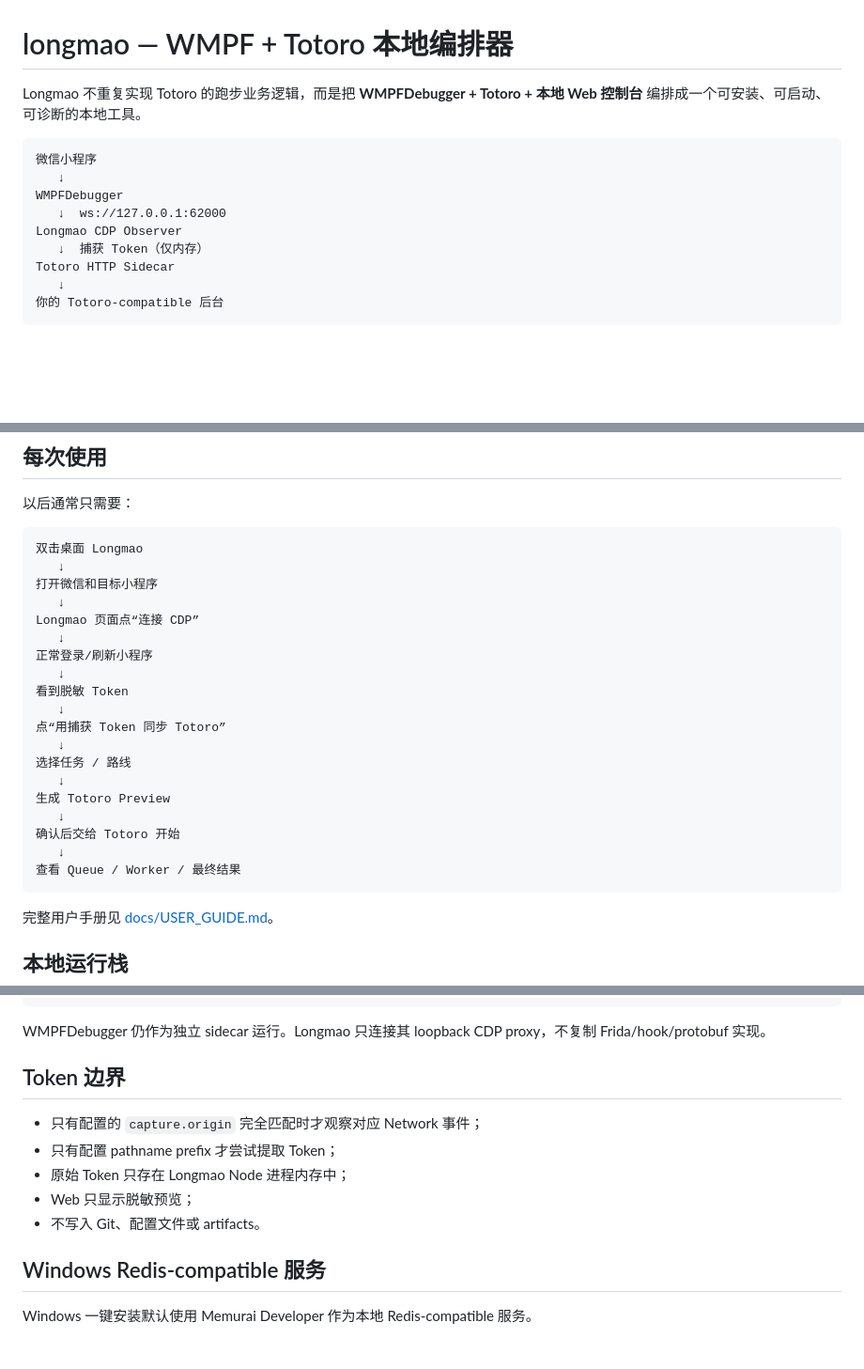
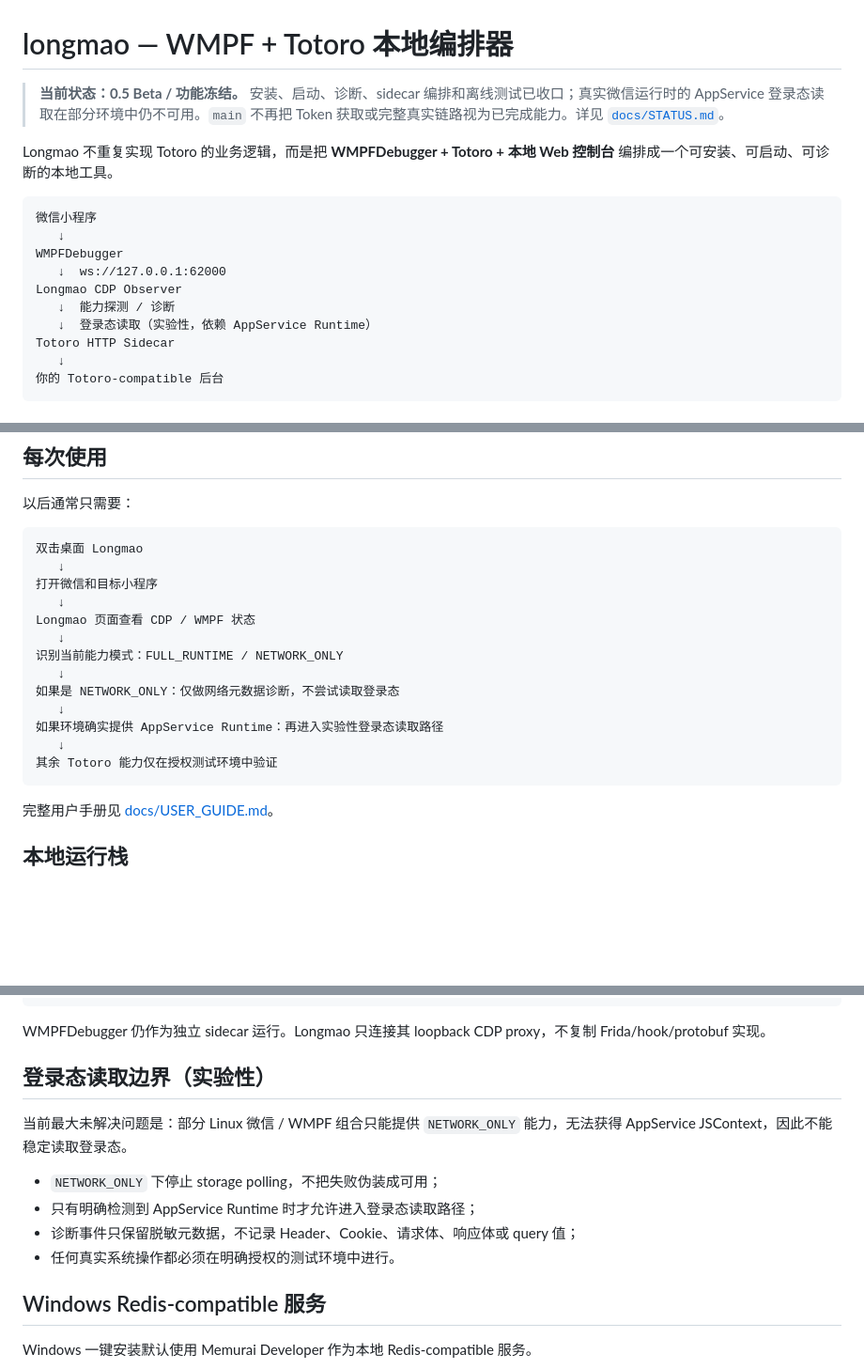
Before and after one commit to Aiowuka/longmao, a Markdown page: README.md, 3 parts joined by grey strips. Shown at 94% size. Rendered like a GitHub page; blank space fills up the shorter version.

Commit message:
docs: freeze beta scope and state runtime blocker

````diff
--- a/README.md
+++ b/README.md
@@ -1,6 +1,8 @@
 # longmao — WMPF + Totoro 本地编排器
 
-Longmao 不重复实现 Totoro 的跑步业务逻辑，而是把 **WMPFDebugger + Totoro + 本地 Web 控制台** 编排成一个可安装、可启动、可诊断的本地工具。
+> **当前状态：0.5 Beta / 功能冻结。** 安装、启动、诊断、sidecar 编排和离线测试已收口；真实微信运行时的 AppService 登录态读取在部分环境中仍不可用。`main` 不再把 Token 获取或完整真实链路视为已完成能力。详见 [`docs/STATUS.md`](docs/STATUS.md)。
+
+Longmao 不重复实现 Totoro 的业务逻辑，而是把 **WMPFDebugger + Totoro + 本地 Web 控制台** 编排成一个可安装、可启动、可诊断的本地工具。
 
 ```text
 微信小程序
@@ -8,7 +10,8 @@ Longmao 不重复实现 Totoro 的跑步业务逻辑，而是把 **WMPFDebugger
 WMPFDebugger
    ↓  ws://127.0.0.1:62000
 Longmao CDP Observer
-   ↓  捕获 Token（仅内存）
+   ↓  能力探测 / 诊断
+   ↓  登录态读取（实验性，依赖 AppService Runtime）
 Totoro HTTP Sidecar
    ↓
 你的 Totoro-compatible 后台
@@ -119,21 +122,15 @@ Linux 用户手册见 [docs/LINUX_USER_GUIDE.md](docs/LINUX_USER_GUIDE.md)。
    ↓
 打开微信和目标小程序
    ↓
-Longmao 页面点“连接 CDP”
+Longmao 页面查看 CDP / WMPF 状态
    ↓
-正常登录/刷新小程序
+识别当前能力模式：FULL_RUNTIME / NETWORK_ONLY
    ↓
-看到脱敏 Token
+如果是 NETWORK_ONLY：仅做网络元数据诊断，不尝试读取登录态
    ↓
-点“用捕获 Token 同步 Totoro”
+如果环境确实提供 AppService Runtime：再进入实验性登录态读取路径
    ↓
-选择任务 / 路线
-   ↓
-生成 Totoro Preview
-   ↓
-确认后交给 Totoro 开始
-   ↓
-查看 Queue / Worker / 最终结果
+其余 Totoro 能力仅在授权测试环境中验证
 ```
 
 完整用户手册见 [docs/USER_GUIDE.md](docs/USER_GUIDE.md)。
@@ -207,13 +204,15 @@ evi0s/WMPFDebugger
 
 WMPFDebugger 仍作为独立 sidecar 运行。Longmao 只连接其 loopback CDP proxy，不复制 Frida/hook/protobuf 实现。
 
-## Token 边界
+## 登录态读取边界（实验性）
 
-- 只有配置的 `capture.origin` 完全匹配时才观察对应 Network 事件；
-- 只有配置 pathname prefix 才尝试提取 Token；
-- 原始 Token 只存在 Longmao Node 进程内存中；
-- Web 只显示脱敏预览；
-- 不写入 Git、配置文件或 artifacts。
+当前最大未解决问题是：部分 Linux 微信 / WMPF 组合只能提供 `NETWORK_ONLY` 能力，无法获得 AppService JSContext，因此不能稳定读取登录态。
+
+- `NETWORK_ONLY` 下停止 storage polling，不把失败伪装成可用；
+- 只有明确检测到 AppService Runtime 时才允许进入登录态读取路径；
+- 诊断事件只保留脱敏元数据，不记录 Header、Cookie、请求体、响应体或 query 值；
+- 任何真实系统操作都必须在明确授权的测试环境中进行。
+
 
 ## Windows Redis-compatible 服务
 
````
Also changed, not shown: other parts of README.md (+2 -0 lines).
